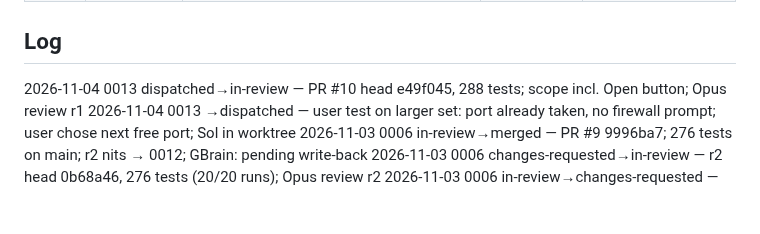
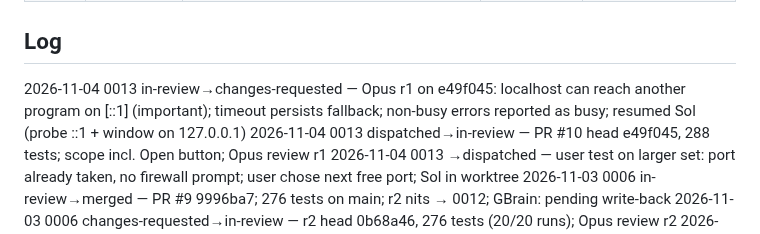
Before and after one commit to pepperhorn/ableton-control, a Markdown page: docs/wip/LEDGER.md, the part around one of its changes. Rendered like a GitHub page; blank space fills up the shorter version.

Commit message:
docs: ledger 0013 r1 changes requested
Co-Authored-By: Claude Opus 5.5 <noreply@anthropic.com>

```diff
--- a/docs/wip/LEDGER.md
+++ b/docs/wip/LEDGER.md
@@ -29,6 +29,7 @@ Next ID: 0014
 
 ## Log
 <!-- One line per status change, newest first: YYYY-MM-DD NNNN old→new — note -->
+2026-11-04 0013 in-review→changes-requested — Opus r1 on e49f045: localhost can reach another program on [::1] (important); timeout persists fallback; non-busy errors reported as busy; resumed Sol (probe ::1 + window on 127.0.0.1)
 2026-11-04 0013 dispatched→in-review — PR #10 head e49f045, 288 tests; scope incl. Open button; Opus review r1
 2026-11-04 0013 →dispatched — user test on larger set: port already taken, no firewall prompt; user chose next free port; Sol in worktree
 2026-11-03 0006 in-review→merged — PR #9 9996ba7; 276 tests on main; r2 nits → 0012; GBrain: pending write-back
```
Also changed, not shown: other parts of docs/wip/LEDGER.md (+1 -1 lines).
